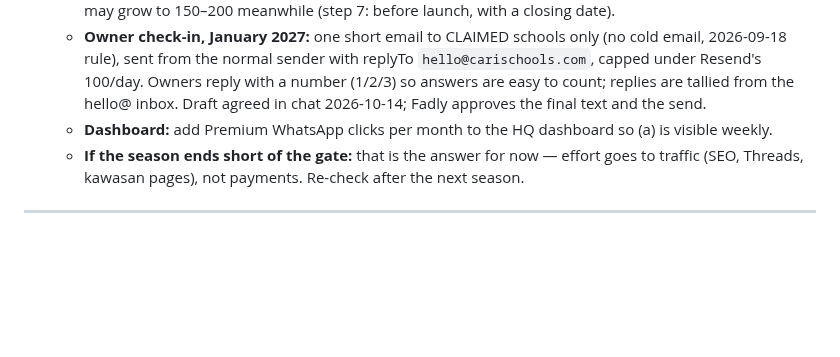
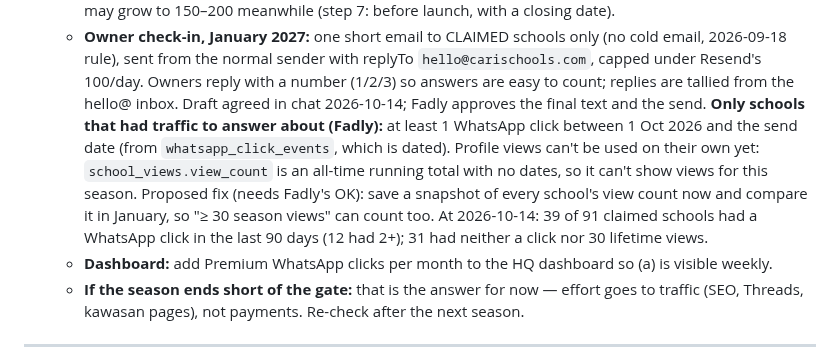
Before and after one commit to mdfadlyh/Carischool, a Markdown page: carischool-roadmap.md, the part around the change. GitHub-like rendering; blank space fills up the shorter version.

Commit message:
roadmap: owner check-in only to schools with season traffic
Co-Authored-By: Claude Opus 5.5 <noreply@anthropic.com>
Claude-Session: https://claude.ai/code/session_018V8NRPH2TvLyd3XiCaYpkK

```diff
--- a/carischool-roadmap.md
+++ b/carischool-roadmap.md
@@ -221,6 +221,13 @@ auto-downgraded for content reasons; the data-dependent *benefits* switch on and
      under Resend's 100/day. Owners reply with a number (1/2/3) so answers are easy to count;
      replies are tallied from the hello@ inbox. Draft agreed in chat 2026-10-14; Fadly approves
      the final text and the send.
+     **Only schools that had traffic to answer about (Fadly):** at least 1 WhatsApp click
+     between 1 Oct 2026 and the send date (from `whatsapp_click_events`, which is dated). Profile
+     views can't be used on their own yet: `school_views.view_count` is an all-time running
+     total with no dates, so it can't show views for this season. Proposed fix (needs Fadly's
+     OK): save a snapshot of every school's view count now and compare it in January, so
+     "≥ 30 season views" can count too. At 2026-10-14: 39 of 91 claimed schools had a WhatsApp
+     click in the last 90 days (12 had 2+); 31 had neither a click nor 30 lifetime views.
    - **Dashboard:** add Premium WhatsApp clicks per month to the HQ dashboard so (a) is visible
      weekly.
    - **If the season ends short of the gate:** that is the answer for now — effort goes to traffic
```
